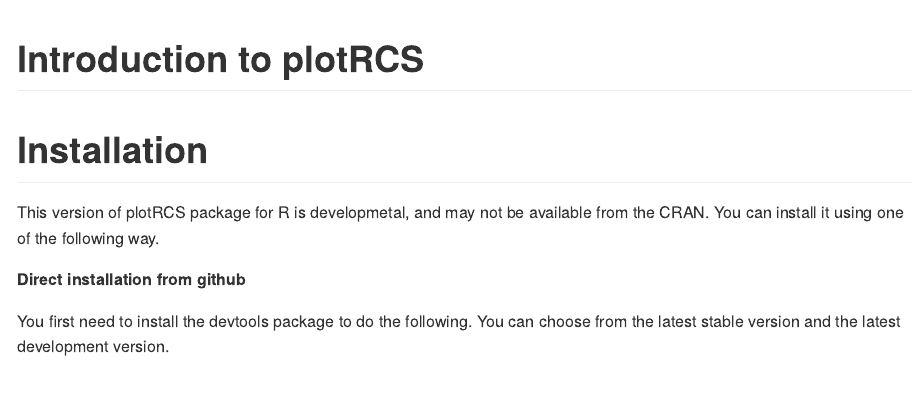
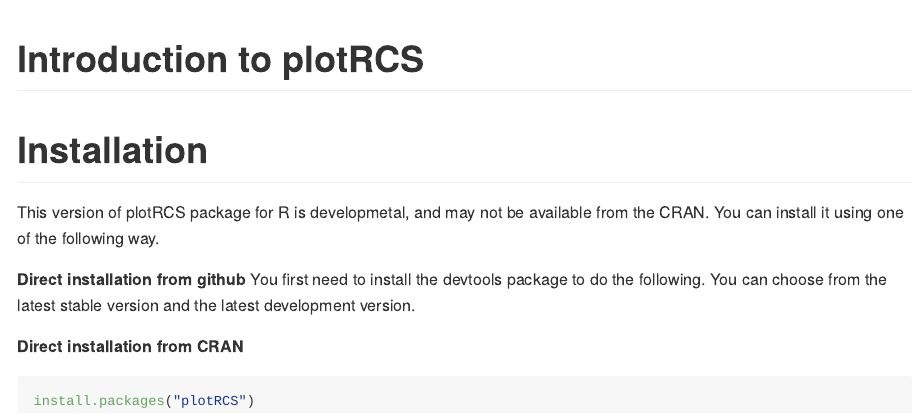
Before and after one commit to KunHuo/plotRCS, an R Markdown document (README.Rmd): the page in a window 1100 px wide, from its top. Rendered offline with R 4.5, knitr and Pandoc, with nearby package versions.

Commit message:
Update README.Rmd

````diff
--- a/README.Rmd
+++ b/README.Rmd
@@ -21,5 +21,6 @@ options(width = 116, scipen = 5)
 This version of plotRCS package for R is developmetal, and may not be available from the CRAN. You can install it using one of the following way.
 
 **Direct installation from github**
+You first need to install the devtools package to do the following. You can choose from the latest stable version and the latest development version.
 
-You first need to install the devtools package to do the following. You can choose from the latest stable version and the latest development version.
+```{r, echo = FALSE}
@@ -25,0 +33,5 @@ You first need to install the devtools package to do the following. You can choo
+**Direct installation from CRAN**
+
+```{r}
+install.packages("plotRCS")
+```
````
Also changed, not shown: README.Rmd (6 more changed lines).
